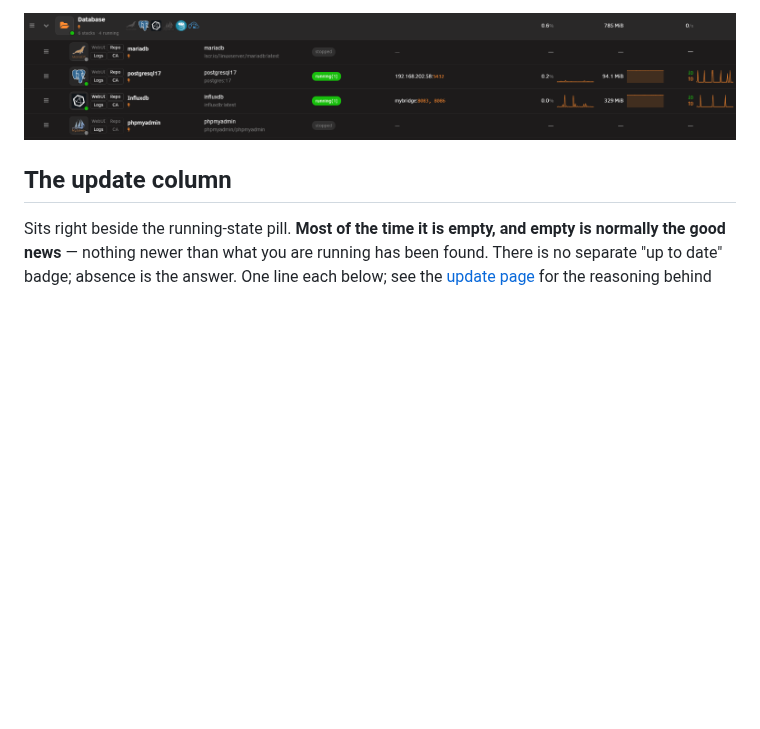
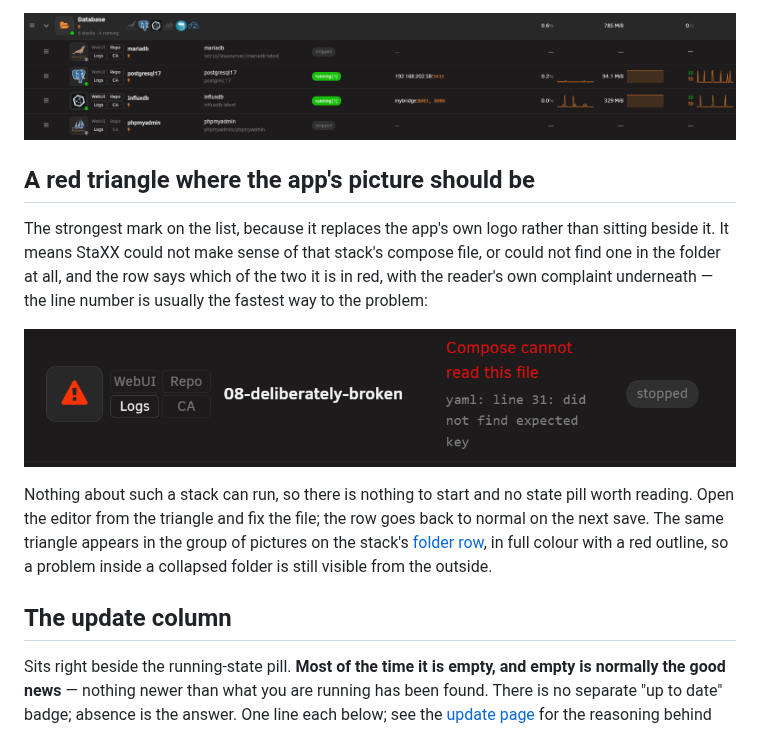
Before and after one commit to quadcom/Staxx, a Markdown page: docs/guide/marks.md, the part around the change. Rendered like a GitHub page; pictures changed too: docs/images/guide/marks-broken-stack.png (added); blank space fills up the shorter version.

```diff
--- a/docs/guide/marks.md
+++ b/docs/guide/marks.md
@@ -20,6 +20,20 @@ The first pill on a row, showing whether the containers are actually going.
 | "unknown" (plain grey text, no pill) | StaXX cannot currently ask the running-container service what is going on. | Not something to fix on the row — it clears up once that service answers again. |
 
 ![A folder row with four stack rows beneath it, each showing the app's logo, its name, a green "up" pill or a grey "stopped" one, the address it is reachable on, and columns of processor, memory and network figures](../images/guide/marks-row-states.png)
+
+## A red triangle where the app's picture should be
+
+The strongest mark on the list, because it replaces the app's own logo rather than sitting beside it.
+It means StaXX could not make sense of that stack's compose file, or could not find one in the
+folder at all, and the row says which of the two it is in red, with the reader's own complaint
+underneath — the line number is usually the fastest way to the problem:
+
+![A stack row whose app logo is replaced by a red warning triangle, its name beside it, and in red "Compose cannot read this file" with "yaml: line 31: did not find expected key" underneath](../images/guide/marks-broken-stack.png)
+
+Nothing about such a stack can run, so there is nothing to start and no state pill worth reading.
+Open the editor from the triangle and fix the file; the row goes back to normal on the next save. The
+same triangle appears in the group of pictures on the stack's [folder row](folders.md), in full
+colour with a red outline, so a problem inside a collapsed folder is still visible from the outside.
 
 ## The update column
 
```
Also changed, not shown: docs/guide/folders.md (+24 -9 lines), docs/images/guide/folders-broken-stack.png (added), docs/images/guide/folders-group-closed.png (added), docs/images/guide/folders-group-open.png (added), docs/images/guide/folders-row-pictures.png (added).
